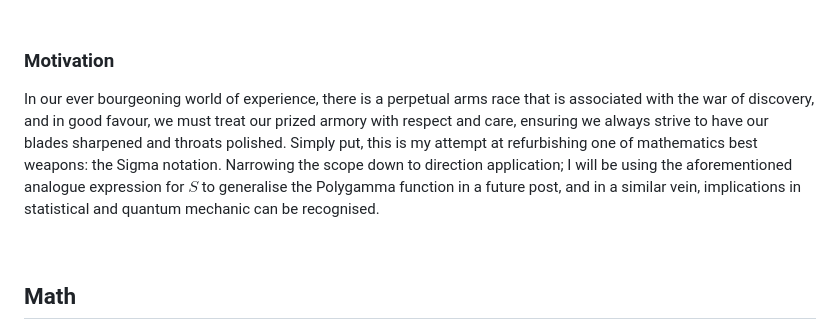
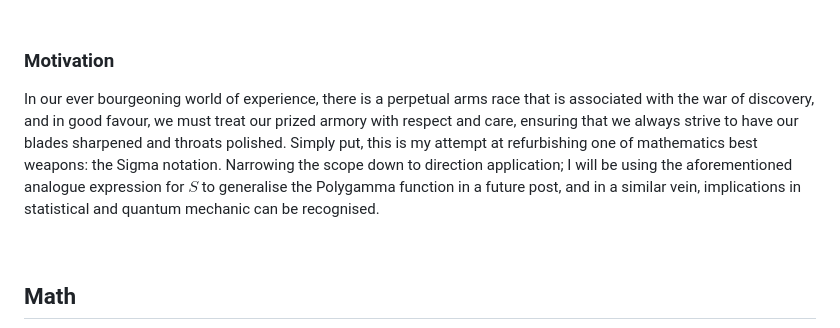
Before and after one commit to mosessolari/mosessolari.github.io, a Markdown page: Analytic-Continuation-of-Sigma-Indices.md, the part around the change. Drawn GitHub-style.

```diff
--- a/Analytic-Continuation-of-Sigma-Indices.md
+++ b/Analytic-Continuation-of-Sigma-Indices.md
@@ -22,7 +22,7 @@ $S$ is also analytically extended such that
 
 ### Motivation
 
-In our ever bourgeoning world of experience, there is a perpetual arms race that is associated with the war of discovery, and in good favour, we must treat our prized armory with respect and care, ensuring we always strive to have our blades sharpened and throats polished. Simply put, this is my attempt at refurbishing one of mathematics best weapons: the Sigma notation. Narrowing the scope down to direction application; I will be using the aforementioned analogue expression for $S$ to generalise the Polygamma function in a future post, and in a similar vein, implications in statistical and quantum mechanic can be recognised.
+In our ever bourgeoning world of experience, there is a perpetual arms race that is associated with the war of discovery, and in good favour, we must treat our prized armory with respect and care, ensuring that we always strive to have our blades sharpened and throats polished. Simply put, this is my attempt at refurbishing one of mathematics best weapons: the Sigma notation. Narrowing the scope down to direction application; I will be using the aforementioned analogue expression for $S$ to generalise the Polygamma function in a future post, and in a similar vein, implications in statistical and quantum mechanic can be recognised.
 
 <br></br>
 
```
